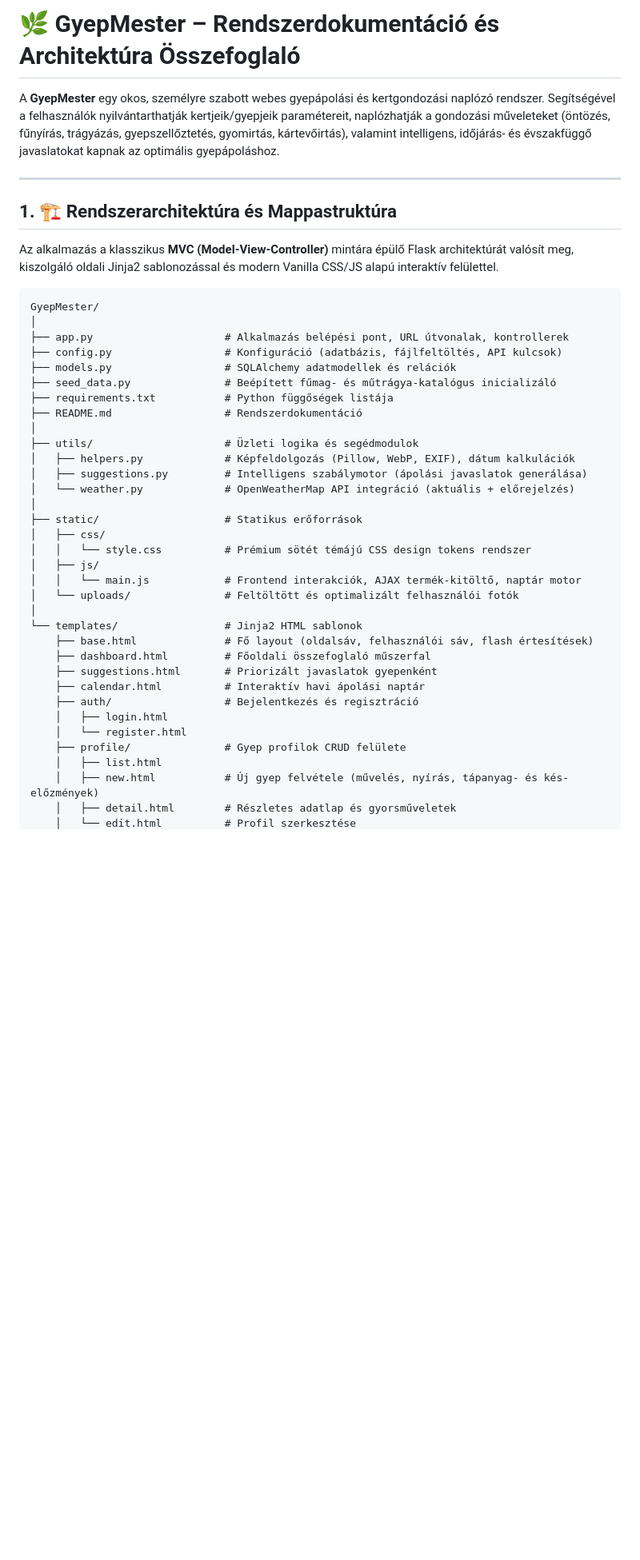
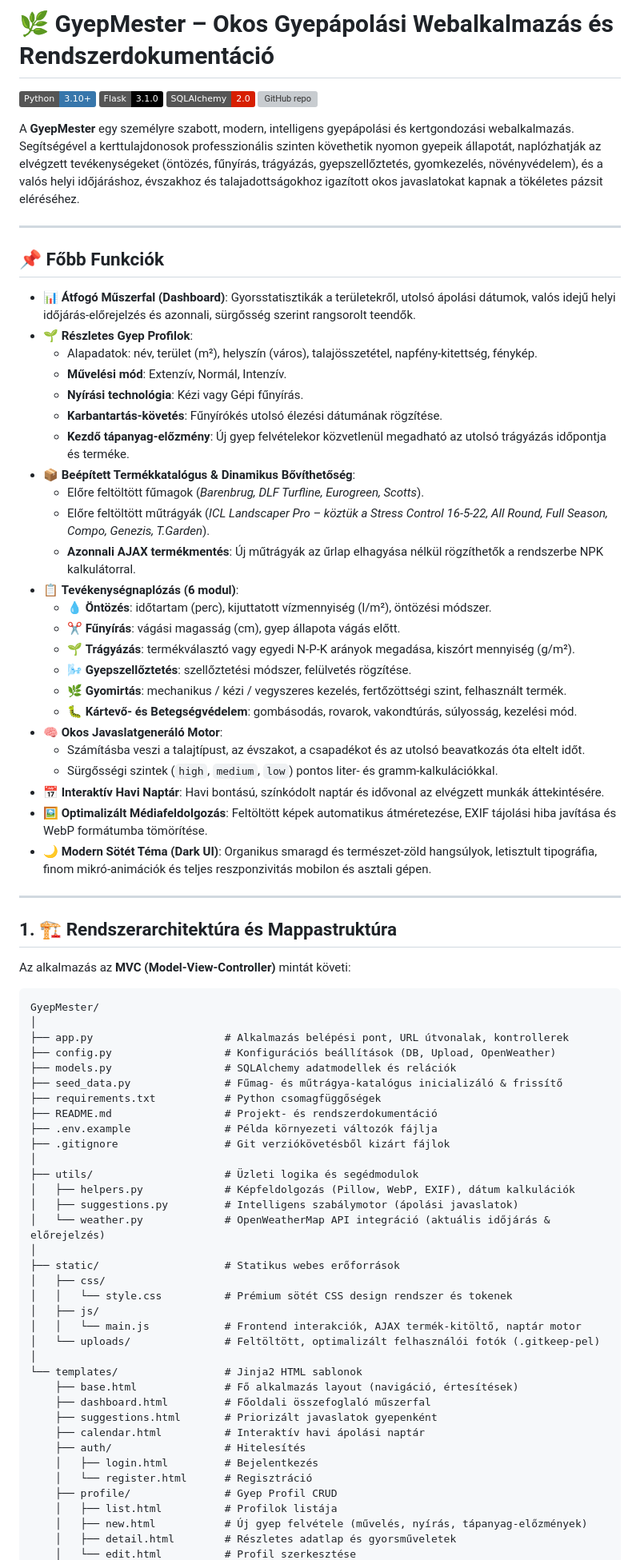
Before and after one commit to JosephWolf1986/GyepMester, a Markdown page: README.md, the part around one of its changes. Shown at 80% size. GitHub-like rendering; badges without logos; blank space fills up the shorter version; grey boxes are pictures that could not be loaded.

````diff
--- a/README.md
+++ b/README.md
@@ -1,45 +1,81 @@
-# 🌿 GyepMester – Rendszerdokumentáció és Architektúra Összefoglaló
+# 🌿 GyepMester – Okos Gyepápolási Webalkalmazás és Rendszerdokumentáció
 
-A **GyepMester** egy okos, személyre szabott webes gyepápolási és kertgondozási naplózó rendszer. Segítségével a felhasználók nyilvántarthatják kertjeik/gyepjeik paramétereit, naplózhatják a gondozási műveleteket (öntözés, fűnyírás, trágyázás, gyepszellőztetés, gyomirtás, kártevőirtás), valamint intelligens, időjárás- és évszakfüggő javaslatokat kapnak az optimális gyepápoláshoz.
+[![Python](https://img.shields.io/badge/Python-3.10%2B-3776AB?style=flat&logo=python&logoColor=white)](https://www.python.org/)
+[![Flask](https://img.shields.io/badge/Flask-3.1.0-000000?style=flat&logo=flask&logoColor=white)](https://flask.palletsprojects.com/)
+[![SQLAlchemy](https://img.shields.io/badge/SQLAlchemy-2.0-D71F00?style=flat&logo=sqlalchemy&logoColor=white)](https://www.sqlalchemy.org/)
+[![GitHub repo](https://img.shields.io/badge/GitHub-JosephWolf1986%2FGyepMester-181717?style=flat&logo=github&logoColor=white)](https://github.com/JosephWolf1986/GyepMester)
+
+A **GyepMester** egy személyre szabott, modern, intelligens gyepápolási és kertgondozási webalkalmazás. Segítségével a kerttulajdonosok professzionális szinten követhetik nyomon gyepeik állapotát, naplózhatják az elvégzett tevékenységeket (öntözés, fűnyírás, trágyázás, gyepszellőztetés, gyomkezelés, növényvédelem), és a valós helyi időjáráshoz, évszakhoz és talajadottságokhoz igazított okos javaslatokat kapnak a tökéletes pázsit eléréséhez.
+
+---
+
+## 📌 Főbb Funkciók
+
+- 📊 **Átfogó Műszerfal (Dashboard)**: Gyorsstatisztikák a területekről, utolsó ápolási dátumok, valós idejű helyi időjárás-előrejelzés és azonnali, sürgősség szerint rangsorolt teendők.
+- 🌱 **Részletes Gyep Profilok**:
+  - Alapadatok: név, terület (m²), helyszín (város), talajösszetétel, napfény-kitettség, fénykép.
+  - **Művelési mód**: Extenzív, Normál, Intenzív.
+  - **Nyírási technológia**: Kézi vagy Gépi fűnyírás.
+  - **Karbantartás-követés**: Fűnyírókés utolsó élezési dátumának rögzítése.
+  - **Kezdő tápanyag-előzmény**: Új gyep felvételekor közvetlenül megadható az utolsó trágyázás időpontja és terméke.
+- 📦 **Beépített Termékkatalógus & Dinamikus Bővíthetőség**:
+  - Előre feltöltött fűmagok (*Barenbrug, DLF Turfline, Eurogreen, Scotts*).
+  - Előre feltöltött műtrágyák (*ICL Landscaper Pro – köztük a Stress Control 16-5-22, All Round, Full Season, Compo, Genezis, T.Garden*).
+  - **Azonnali AJAX termékmentés**: Új műtrágyák az űrlap elhagyása nélkül rögzíthetők a rendszerbe NPK kalkulátorral.
+- 📋 **Tevékenységnaplózás (6 modul)**:
+  - 💧 **Öntözés**: időtartam (perc), kijuttatott vízmennyiség (l/m²), öntözési módszer.
+  - ✂️ **Fűnyírás**: vágási magasság (cm), gyep állapota vágás előtt.
+  - 🌱 **Trágyázás**: termékválasztó vagy egyedi N-P-K arányok megadása, kiszórt mennyiség (g/m²).
+  - 🌬️ **Gyepszellőztetés**: szellőztetési módszer, felülvetés rögzítése.
+  - 🌿 **Gyomirtás**: mechanikus / kézi / vegyszeres kezelés, fertőzöttségi szint, felhasznált termék.
+  - 🐛 **Kártevő- és Betegségvédelem**: gombásodás, rovarok, vakondtúrás, súlyosság, kezelési mód.
+- 🧠 **Okos Javaslatgeneráló Motor**:
+  - Számításba veszi a talajtípust, az évszakot, a csapadékot és az utolsó beavatkozás óta eltelt időt.
+  - Sürgősségi szintek (`high`, `medium`, `low`) pontos liter- és gramm-kalkulációkkal.
+- 📅 **Interaktív Havi Naptár**: Havi bontású, színkódolt naptár és idővonal az elvégzett munkák áttekintésére.
+- 🖼️ **Optimalizált Médiafeldolgozás**: Feltöltött képek automatikus átméretezése, EXIF tájolási hiba javítása és WebP formátumba tömörítése.
+- 🌙 **Modern Sötét Téma (Dark UI)**: Organikus smaragd és természet-zöld hangsúlyok, letisztult tipográfia, finom mikró-animációk és teljes reszponzivitás mobilon és asztali gépen.
 
 ---
 
 ## 1. 🏗️ Rendszerarchitektúra és Mappastruktúra
 
-Az alkalmazás a klasszikus **MVC (Model-View-Controller)** mintára épülő Flask architektúrát valósít meg, kiszolgáló oldali Jinja2 sablonozással és modern Vanilla CSS/JS alapú interaktív felülettel.
+Az alkalmazás az **MVC (Model-View-Controller)** mintát követi:
 
 ```
 GyepMester/
 │
 ├── app.py                     # Alkalmazás belépési pont, URL útvonalak, kontrollerek
-├── config.py                  # Konfiguráció (adatbázis, fájlfeltöltés, API kulcsok)
+├── config.py                  # Konfigurációs beállítások (DB, Upload, OpenWeather)
 ├── models.py                  # SQLAlchemy adatmodellek és relációk
-├── seed_data.py               # Beépített fűmag- és műtrágya-katalógus inicializáló
-├── requirements.txt           # Python függőségek listája
-├── README.md                  # Rendszerdokumentáció
+├── seed_data.py               # Fűmag- és műtrágya-katalógus inicializáló & frissítő
+├── requirements.txt           # Python csomagfüggőségek
+├── README.md                  # Projekt- és rendszerdokumentáció
+├── .env.example               # Példa környezeti változók fájlja
+├── .gitignore                 # Git verziókövetésből kizárt fájlok
 │
 ├── utils/                     # Üzleti logika és segédmodulok
 │   ├── helpers.py             # Képfeldolgozás (Pillow, WebP, EXIF), dátum kalkulációk
-│   ├── suggestions.py         # Intelligens szabálymotor (ápolási javaslatok generálása)
-│   └── weather.py             # OpenWeatherMap API integráció (aktuális + előrejelzés)
+│   ├── suggestions.py         # Intelligens szabálymotor (ápolási javaslatok)
+│   └── weather.py             # OpenWeatherMap API integráció (aktuális időjárás & előrejelzés)
 │
-├── static/                    # Statikus erőforrások
+├── static/                    # Statikus webes erőforrások
 │   ├── css/
-│   │   └── style.css          # Prémium sötét témájú CSS design tokens rendszer
+│   │   └── style.css          # Prémium sötét CSS design rendszer és tokenek
 │   ├── js/
 │   │   └── main.js            # Frontend interakciók, AJAX termék-kitöltő, naptár motor
-│   └── uploads/               # Feltöltött és optimalizált felhasználói fotók
+│   └── uploads/               # Feltöltött, optimalizált felhasználói fotók (.gitkeep-pel)
 │
 └── templates/                 # Jinja2 HTML sablonok
-    ├── base.html              # Fő layout (oldalsáv, felhasználói sáv, flash értesítések)
+    ├── base.html              # Fő alkalmazás layout (navigáció, értesítések)
     ├── dashboard.html         # Főoldali összefoglaló műszerfal
     ├── suggestions.html       # Priorizált javaslatok gyepenként
     ├── calendar.html          # Interaktív havi ápolási naptár
-    ├── auth/                  # Bejelentkezés és regisztráció
-    │   ├── login.html
-    │   └── register.html
-    ├── profile/               # Gyep profilok CRUD felülete
-    │   ├── list.html
-    │   ├── new.html           # Új gyep felvétele (művelés, nyírás, tápanyag- és kés-előzmények)
+    ├── auth/                  # Hitelesítés
+    │   ├── login.html         # Bejelentkezés
+    │   └── register.html      # Regisztráció
+    ├── profile/               # Gyep Profil CRUD
+    │   ├── list.html          # Profilok listája
+    │   ├── new.html           # Új gyep felvétele (művelés, nyírás, tápanyag-előzmények)
     │   ├── detail.html        # Részletes adatlap és gyorsműveletek
     │   └── edit.html          # Profil szerkesztése
````
Also changed, not shown: other parts of README.md (+96 -111 lines).
